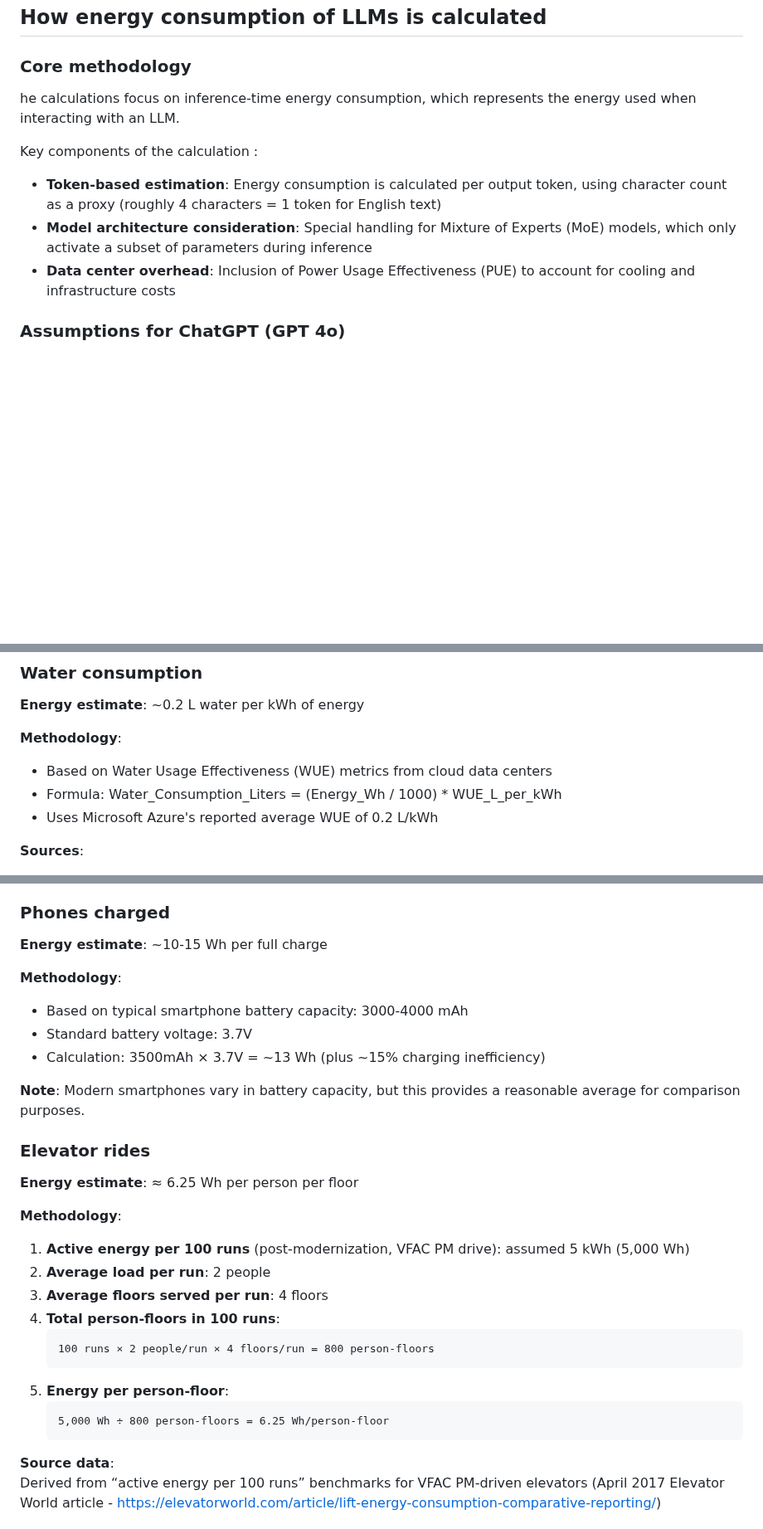
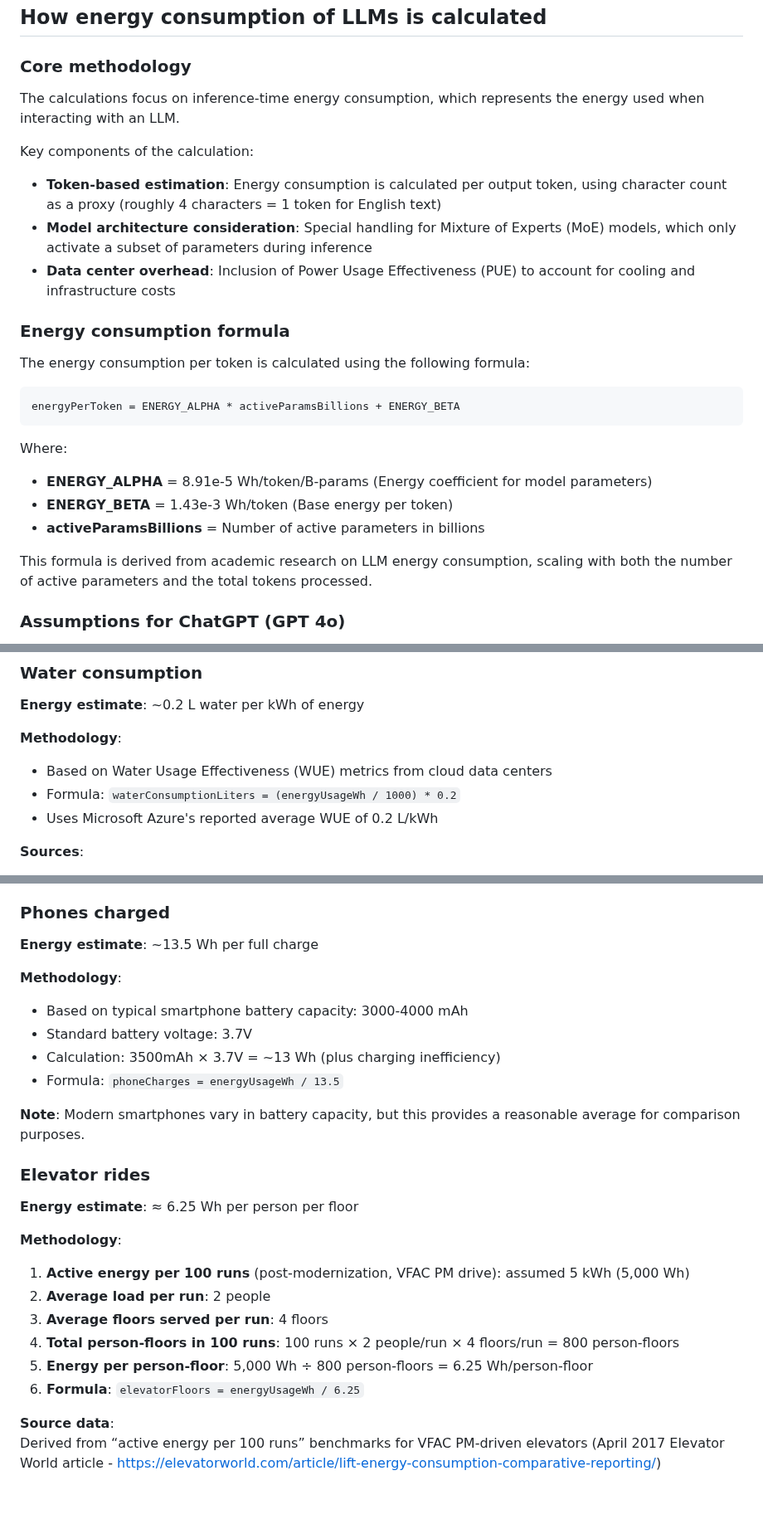
Before and after one commit to simonaszilinskas/ai-impact-tracker, a Markdown page: methodology.md, 3 parts joined by grey strips. Shown at 83% size. Drawn GitHub-style; blank space fills up the shorter version.

Commit message:
Update methodology.md with detailed energy calculation formulas
- Fix typo in core methodology section
- Add energy consumption formula section with ENERGY_ALPHA and ENERGY_BETA
- Update real-world equivalents with precise formulas from code
- Add implementation formulas for all equivalents (streaming, water, phones, elevator)
- Improve formatting for better readability

🤖 Generated with [Claude Code](https://claude.ai/code)

Co-Authored-By: Claude <noreply@anthropic.com>

````diff
--- a/methodology.md
+++ b/methodology.md
@@ -6,12 +6,27 @@ This page tries to outline the methodology used by the AI Impact Tracker extensi
 
 ### Core methodology
 
-he calculations focus on inference-time energy consumption, which represents the energy used when interacting with an LLM.
+The calculations focus on inference-time energy consumption, which represents the energy used when interacting with an LLM.
 
-Key components of the calculation :
+Key components of the calculation:
 * **Token-based estimation**: Energy consumption is calculated per output token, using character count as a proxy (roughly 4 characters = 1 token for English text)
 * **Model architecture consideration**: Special handling for Mixture of Experts (MoE) models, which only activate a subset of parameters during inference
 * **Data center overhead**: Inclusion of Power Usage Effectiveness (PUE) to account for cooling and infrastructure costs
+
+### Energy consumption formula
+
+The energy consumption per token is calculated using the following formula:
+
+```
+energyPerToken = ENERGY_ALPHA * activeParamsBillions + ENERGY_BETA
+```
+
+Where:
+* **ENERGY_ALPHA** = 8.91e-5 Wh/token/B-params (Energy coefficient for model parameters)
+* **ENERGY_BETA** = 1.43e-3 Wh/token (Base energy per token)
+* **activeParamsBillions** = Number of active parameters in billions
+
+This formula is derived from academic research on LLM energy consumption, scaling with both the number of active parameters and the total tokens processed.
 
 ### Assumptions for ChatGPT (GPT 4o)
 
@@ -45,7 +61,7 @@ To provide context for the energy consumed by AI interactions, the tool converts
 
 **Methodology**:
 * Based on Water Usage Effectiveness (WUE) metrics from cloud data centers
-* Formula: Water_Consumption_Liters = (Energy_Wh / 1000) * WUE_L_per_kWh
+* Formula: `waterConsumptionLiters = (energyUsageWh / 1000) * 0.2`
 * Uses Microsoft Azure's reported average WUE of 0.2 L/kWh
 
 **Sources**:
@@ -60,12 +76,13 @@ To provide context for the energy consumed by AI interactions, the tool converts
 
 ### Phones charged
 
-**Energy estimate**: ~10-15 Wh per full charge
+**Energy estimate**: ~13.5 Wh per full charge
 
 **Methodology**:
 * Based on typical smartphone battery capacity: 3000-4000 mAh
 * Standard battery voltage: 3.7V
-* Calculation: 3500mAh × 3.7V = ~13 Wh (plus ~15% charging inefficiency)
+* Calculation: 3500mAh × 3.7V = ~13 Wh (plus charging inefficiency)
+* Formula: `phoneCharges = energyUsageWh / 13.5`
 
 **Note**: Modern smartphones vary in battery capacity, but this provides a reasonable average for comparison purposes.
 
@@ -77,14 +94,9 @@ To provide context for the energy consumed by AI interactions, the tool converts
 1. **Active energy per 100 runs** (post-modernization, VFAC PM drive): assumed 5 kWh (5,000 Wh)
 2. **Average load per run**: 2 people
 3. **Average floors served per run**: 4 floors
-4. **Total person-floors in 100 runs**:
-   ```
-   100 runs × 2 people/run × 4 floors/run = 800 person-floors
-   ```
-5. **Energy per person-floor**:
-   ```
-   5,000 Wh ÷ 800 person-floors = 6.25 Wh/person-floor
-   ```
+4. **Total person-floors in 100 runs**: 100 runs × 2 people/run × 4 floors/run = 800 person-floors
+5. **Energy per person-floor**: 5,000 Wh ÷ 800 person-floors = 6.25 Wh/person-floor
+6. **Formula**: `elevatorFloors = energyUsageWh / 6.25`
 
 **Source data**:
 Derived from “active energy per 100 runs” benchmarks for VFAC PM-driven elevators (April 2017 Elevator World article - https://elevatorworld.com/article/lift-energy-consumption-comparative-reporting/)
````
Also changed, not shown: other parts of methodology.md (+1 -0 lines).
